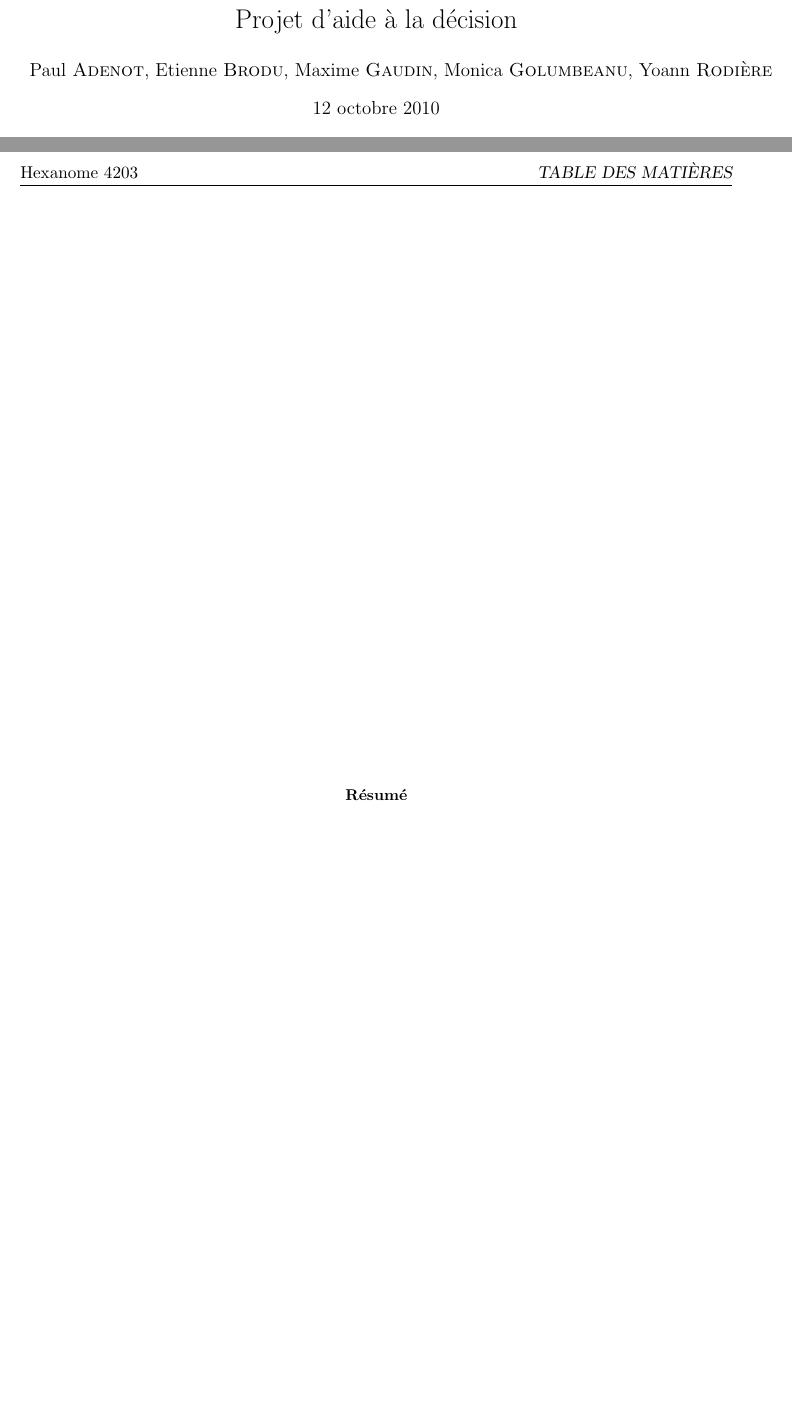
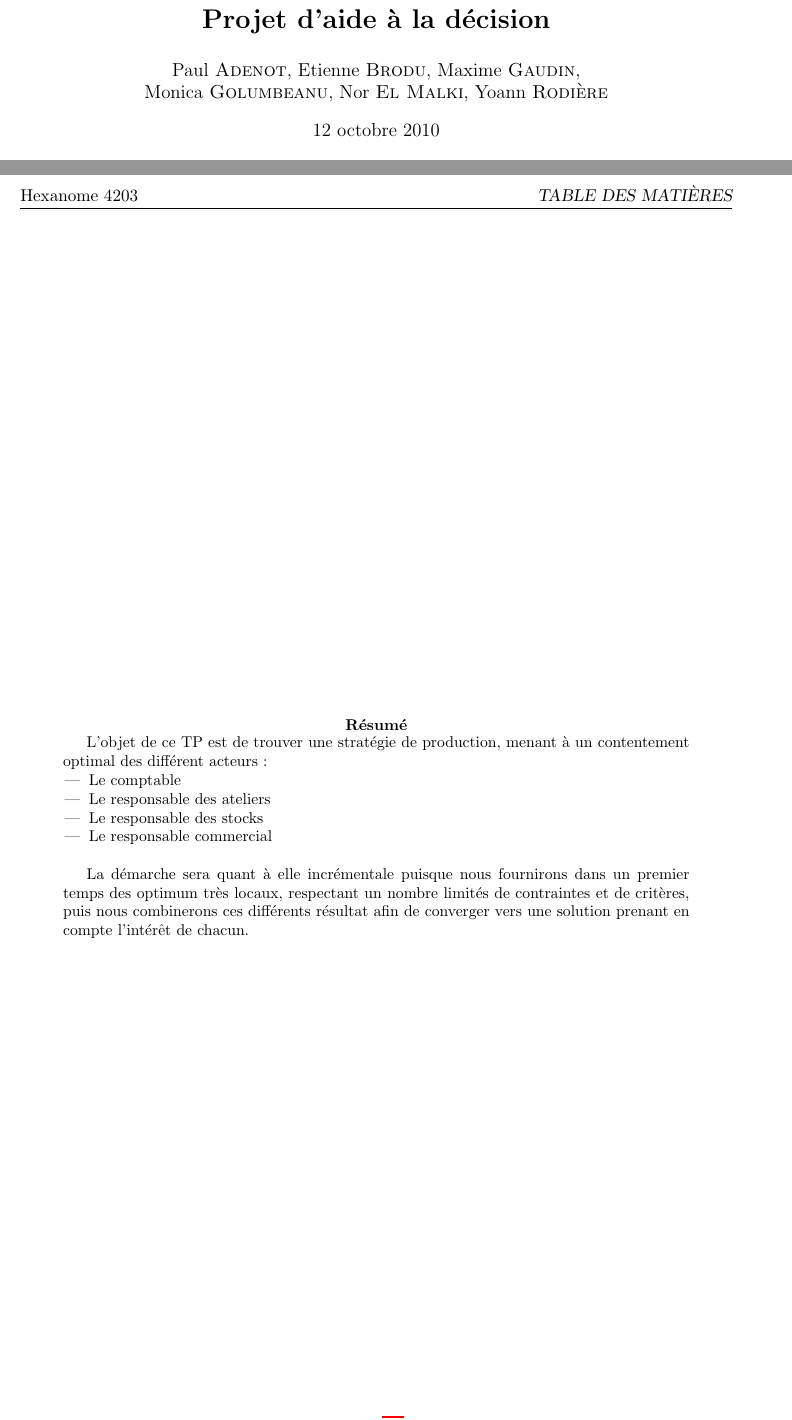
Before and after one commit to modSquad/AaD, a LaTeX paper (main.tex): two parts of pages 1 and 2 of 16, joined at a grey line, cut so that both start at the same text, the shorter picture padded with empty space. Compiled offline with pdfLaTeX.

Commit message:
Ajout de l'abstract et refactoring du code latex

```diff
--- a/main.tex
+++ b/main.tex
@@ -1 +1,2 @@
 \documentclass[a4paper,11pt]{article}
+\input{nation}
@@ -16,23 +3,36 @@
 
 %opening
-\title{Projet d'aide à la décision}
-\author{Paul \textsc{Adenot}, Etienne \textsc{Brodu}, Maxime \textsc{Gaudin},
-Monica \textsc{Golumbeanu}, Yoann \textsc{Rodière}}
+\title{\textbf{Projet d'aide à la décision}}
+\author{Paul \textsc{Adenot}, Etienne \textsc{Brodu}, Maxime \textsc{Gaudin},\\
+Monica \textsc{Golumbeanu}, Nor \textsc{El Malki}, Yoann \textsc{Rodière}}
 \lhead{Hexanome 4203}
 \cfoot{\thepage\ of \pageref{LastPage}}
 
-\input{nation}
+
 
 \begin{document}
 \maketitle
 \tableofcontents
 
 \begin{nAbstract}
-
+L'objet de ce TP est de trouver une stratégie de production, menant à un
+contentement optimal des différent acteurs :
+\begin{itemize}
+  \item Le comptable
+  \item Le responsable des ateliers
+  \item Le responsable des stocks
+  \item Le responsable commercial
+\end{itemize}
+~\\
+La démarche sera quant à elle incrémentale puisque nous fournirons dans un
+premier temps des optimum très locaux, respectant un nombre limités de
+contraintes et de critères, puis nous combinerons ces différents résultat afin
+de converger vers une solution prenant en compte l'intérêt de chacun.
 \end{nAbstract}
 
 \input{Programmation_Lineaire.tex}
 \input{multicritere.tex}
+
 \input{annexe.tex}
 
 \end{document}
```
Also changed, not shown: nation.tex (+15 -0 lines), AideDecision.pdf, main.tex (14 more changed lines).
